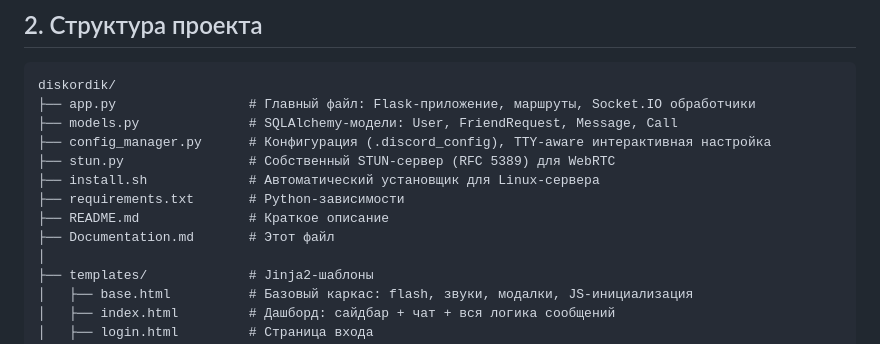
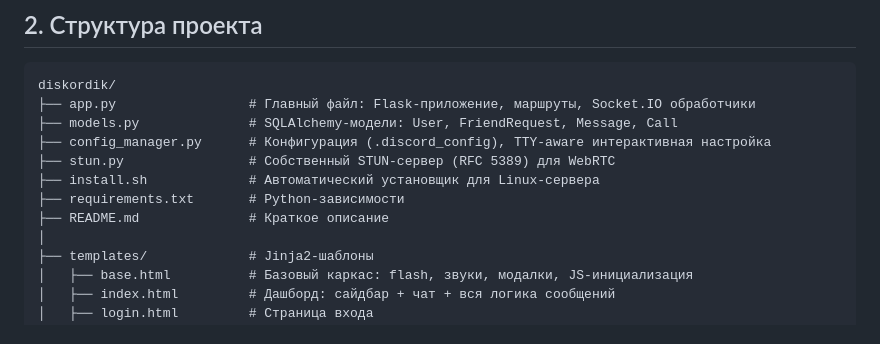
Before and after one commit to dm3tr-0/diskordik, a Markdown page: README.md, the part around the change. GitHub-like rendering.

```diff
--- a/README.md
+++ b/README.md
@@ -79,7 +79,6 @@ diskordik/
 ├── install.sh             # Автоматический установщик для Linux-сервера
 ├── requirements.txt       # Python-зависимости
 ├── README.md              # Краткое описание
-├── Documentation.md       # Этот файл
 │
 ├── templates/             # Jinja2-шаблоны
 │   ├── base.html          # Базовый каркас: flash, звуки, модалки, JS-инициализация
```
